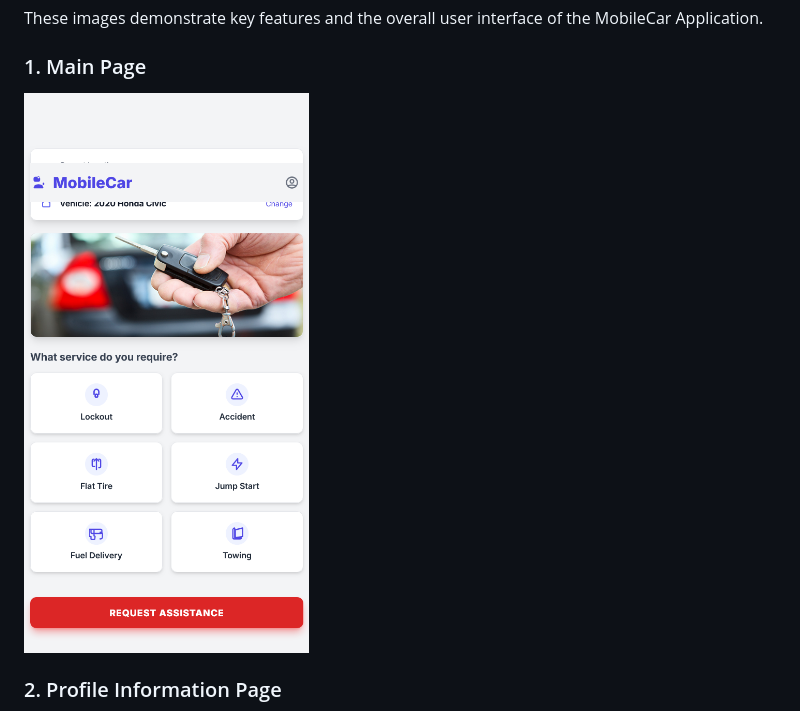
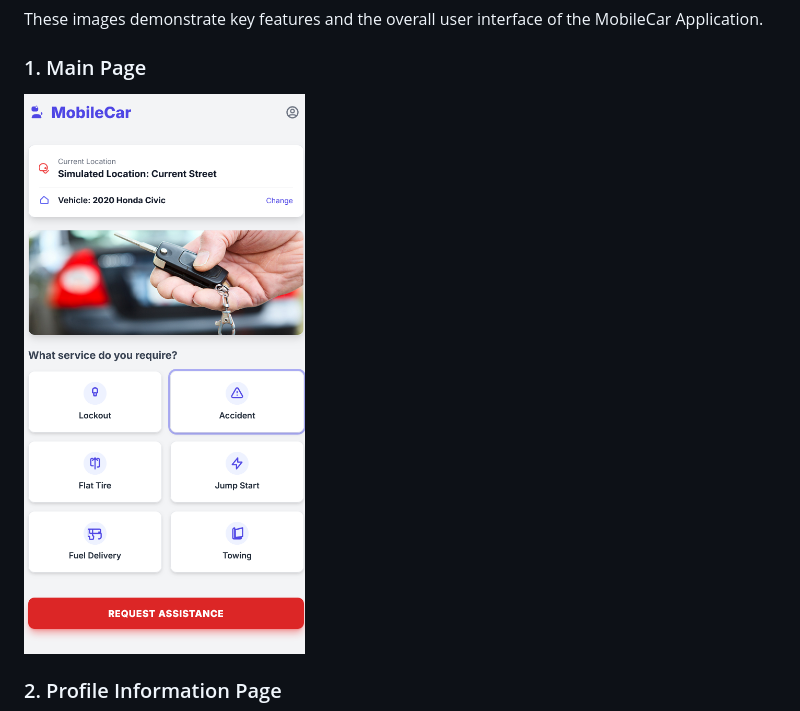
Before and after one commit to Marjory00/MobileCar, a Markdown page: README.md, the part around the change. Rendered like a GitHub page; pictures changed too: public/images/screenshots/main-page.png (deleted), public/images/screenshots/mobile-car-main.png (added).

Commit message:
image

```diff
--- a/README.md
+++ b/README.md
@@ -51,7 +51,7 @@ These images demonstrate key features and the overall user interface of the Mobi
 
 ### 1. Main Page
 
-<img src="public/images/screenshots/main-page.png" alt="Current Location, Car type, Services provided features" width="400"/>
+<img src="public/images/screenshots/mobile-car-main.png" alt="Current Location, Car type, Services provided features" width="400"/>
 
 
 ### 2. Profile Information Page
```
